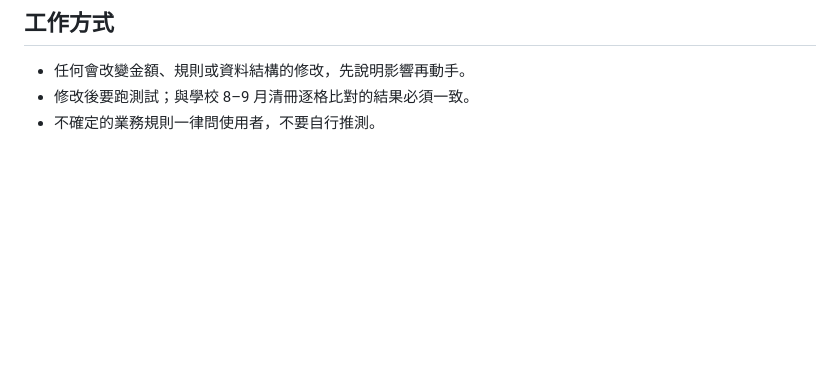
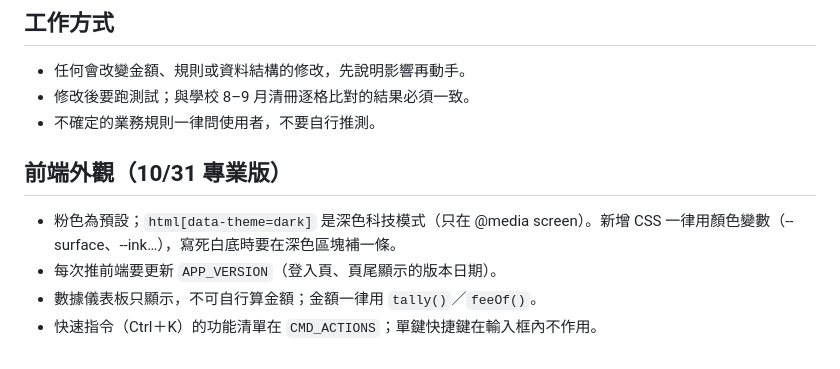
Before and after one commit to imacipadtw-lang/teachers, a Markdown page: CLAUDE.md, the part around the change. Rendered like a GitHub page; blank space fills up the shorter version.

Commit message:
CLAUDE.md：專業版外觀、版本號、儀表板規則
Co-Authored-By: Claude Opus 5.5 <noreply@anthropic.com>
Claude-Session: https://claude.ai/code/session_01DikehUjZNL3PWbKn92W9xa

```diff
--- a/CLAUDE.md
+++ b/CLAUDE.md
@@ -69,3 +69,9 @@
 - 任何會改變金額、規則或資料結構的修改，先說明影響再動手。
 - 修改後要跑測試；與學校 8–9 月清冊逐格比對的結果必須一致。
 - 不確定的業務規則一律問使用者，不要自行推測。
+
+## 前端外觀（10/31 專業版）
+- 粉色為預設；`html[data-theme=dark]` 是深色科技模式（只在 @media screen）。新增 CSS 一律用顏色變數（--surface、--ink…），寫死白底時要在深色區塊補一條。
+- 每次推前端要更新 `APP_VERSION`（登入頁、頁尾顯示的版本日期）。
+- 數據儀表板只顯示，不可自行算金額；金額一律用 `tally()`／`feeOf()`。
+- 快速指令（Ctrl＋K）的功能清單在 `CMD_ACTIONS`；單鍵快捷鍵在輸入框內不作用。
```
